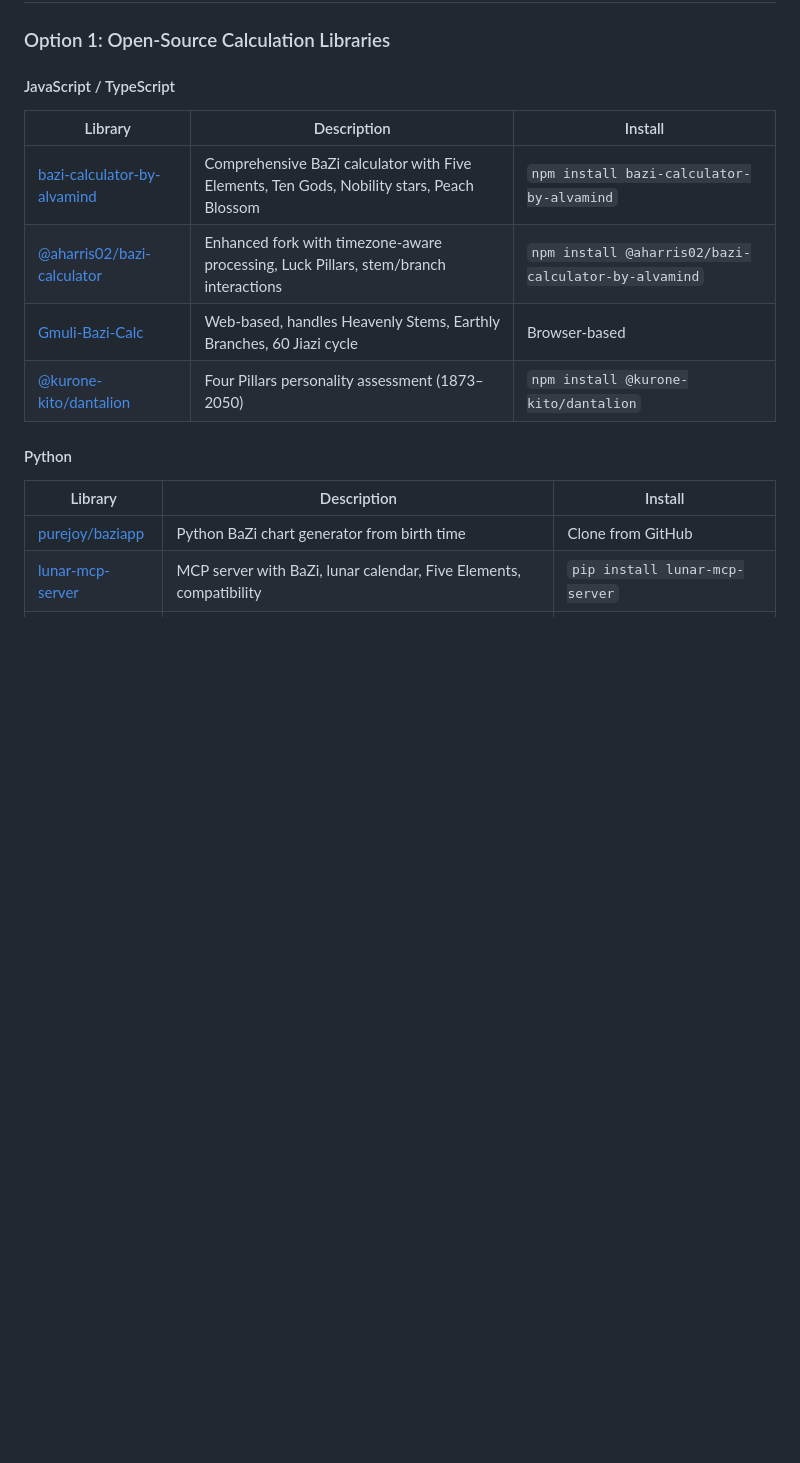
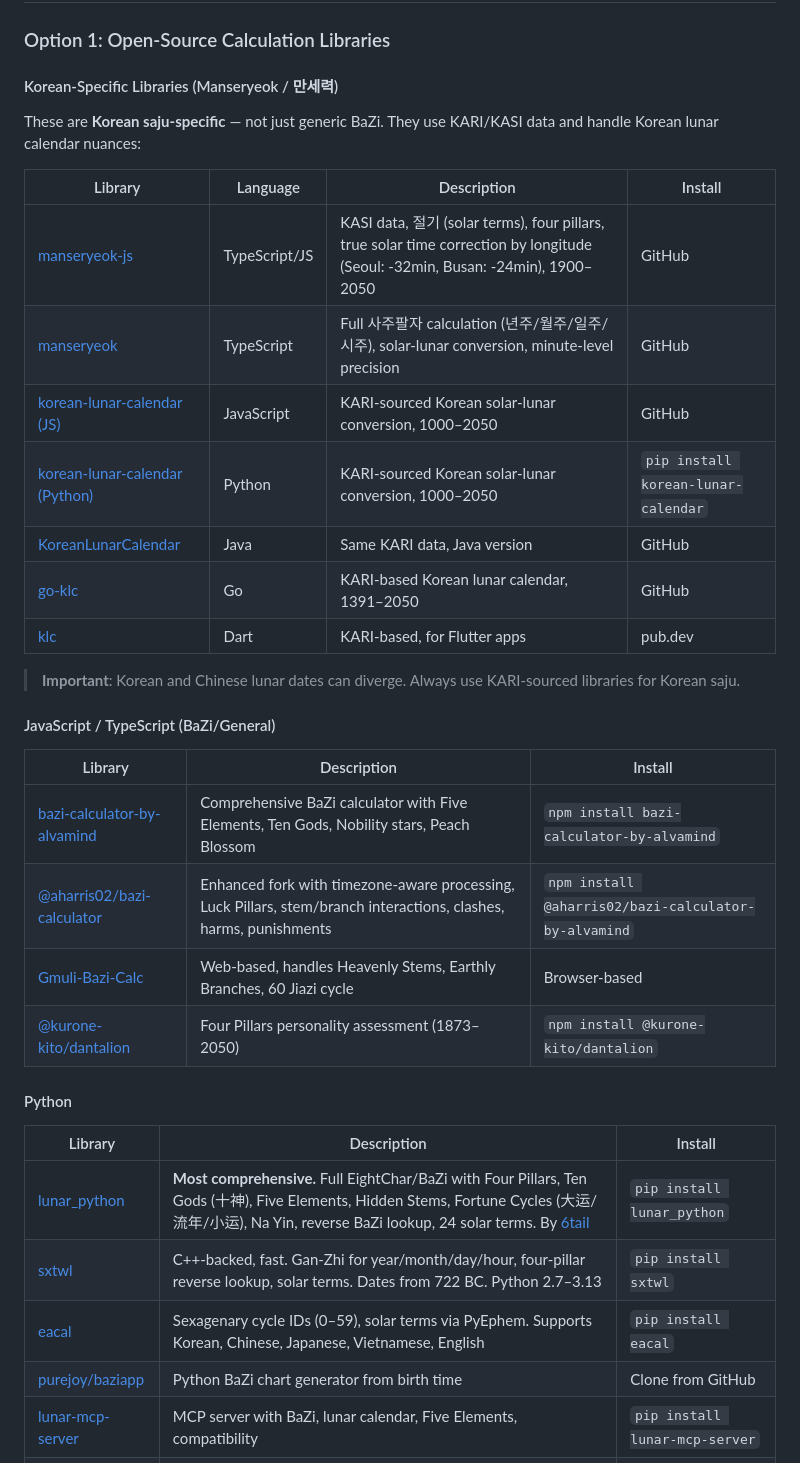
Before and after one commit to lazyplatypus/isthisreal, a Markdown page: SAJU_APP_RESEARCH.md, the part around one of its changes. Rendered like a GitHub page; blank space fills up the shorter version.

```diff
--- a/SAJU_APP_RESEARCH.md
+++ b/SAJU_APP_RESEARCH.md
@@ -53,12 +53,28 @@ This is the consensus from developers who have built saju/bazi AI apps. The arti
 
 ### Option 1: Open-Source Calculation Libraries
 
-#### JavaScript / TypeScript
+#### Korean-Specific Libraries (Manseryeok / 만세력)
+
+These are **Korean saju-specific** — not just generic BaZi. They use KARI/KASI data and handle Korean lunar calendar nuances:
+
+| Library | Language | Description | Install |
+|---------|----------|-------------|---------|
+| [manseryeok-js](https://github.com/urstory/manseryeok-js) | TypeScript/JS | KASI data, 절기 (solar terms), four pillars, true solar time correction by longitude (Seoul: -32min, Busan: -24min), 1900–2050 | GitHub |
+| [manseryeok](https://github.com/yhj1024/manseryeok) | TypeScript | Full 사주팔자 calculation (년주/월주/일주/시주), solar-lunar conversion, minute-level precision | GitHub |
+| [korean-lunar-calendar (JS)](https://github.com/usingsky/korean_lunar_calendar_js) | JavaScript | KARI-sourced Korean solar-lunar conversion, 1000–2050 | GitHub |
+| [korean-lunar-calendar (Python)](https://github.com/usingsky/korean_lunar_calendar_py) | Python | KARI-sourced Korean solar-lunar conversion, 1000–2050 | `pip install korean-lunar-calendar` |
+| [KoreanLunarCalendar](https://github.com/usingsky/KoreanLunarCalendar) | Java | Same KARI data, Java version | GitHub |
+| [go-klc](https://github.com/chunghha/go-klc) | Go | KARI-based Korean lunar calendar, 1391–2050 | GitHub |
+| [klc](https://pub.dev/documentation/klc/latest/) | Dart | KARI-based, for Flutter apps | pub.dev |
+
+> **Important**: Korean and Chinese lunar dates can diverge. Always use KARI-sourced libraries for Korean saju.
+
+#### JavaScript / TypeScript (BaZi/General)
 
 | Library | Description | Install |
 |---------|-------------|---------|
 | [bazi-calculator-by-alvamind](https://github.com/alvamind/bazi-calculator-by-alvamind) | Comprehensive BaZi calculator with Five Elements, Ten Gods, Nobility stars, Peach Blossom | `npm install bazi-calculator-by-alvamind` |
-| [@aharris02/bazi-calculator](https://www.npmjs.com/package/@aharris02/bazi-calculator-by-alvamind) | Enhanced fork with timezone-aware processing, Luck Pillars, stem/branch interactions | `npm install @aharris02/bazi-calculator-by-alvamind` |
+| [@aharris02/bazi-calculator](https://www.npmjs.com/package/@aharris02/bazi-calculator-by-alvamind) | Enhanced fork with timezone-aware processing, Luck Pillars, stem/branch interactions, clashes, harms, punishments | `npm install @aharris02/bazi-calculator-by-alvamind` |
 | [Gmuli-Bazi-Calc](https://github.com/Gmuli/Gmuli-Bazi-Calc) | Web-based, handles Heavenly Stems, Earthly Branches, 60 Jiazi cycle | Browser-based |
 | [@kurone-kito/dantalion](https://www.npmjs.com/package/@kurone-kito/dantalion-cli) | Four Pillars personality assessment (1873–2050) | `npm install @kurone-kito/dantalion` |
 
@@ -66,6 +82,9 @@ This is the consensus from developers who have built saju/bazi AI apps. The arti
 
 | Library | Description | Install |
 |---------|-------------|---------|
+| [lunar_python](https://pypi.org/project/lunar_python/) | **Most comprehensive.** Full EightChar/BaZi with Four Pillars, Ten Gods (十神), Five Elements, Hidden Stems, Fortune Cycles (大运/流年/小运), Na Yin, reverse BaZi lookup, 24 solar terms. By [6tail](https://github.com/6tail/lunar-python) | `pip install lunar_python` |
+| [sxtwl](https://pypi.org/project/sxtwl/) | C++-backed, fast. Gan-Zhi for year/month/day/hour, four-pillar reverse lookup, solar terms. Dates from 722 BC. Python 2.7–3.13 | `pip install sxtwl` |
+| [eacal](https://pypi.org/project/eacal/) | Sexagenary cycle IDs (0–59), solar terms via PyEphem. Supports Korean, Chinese, Japanese, Vietnamese, English | `pip install eacal` |
 | [purejoy/baziapp](https://github.com/purejoy/baziapp) | Python BaZi chart generator from birth time | Clone from GitHub |
 | [lunar-mcp-server](https://github.com/AngusHsu/lunar-mcp-server) | MCP server with BaZi, lunar calendar, Five Elements, compatibility | `pip install lunar-mcp-server` |
 | [bach-lunar-mcp](https://github.com/BACH-AI-Tools/lunar_mcp_server) | MCP server with BaZi, Wu Xing analysis, solar terms | `pip install bach-lunar-mcp` |
```
Also changed, not shown: other parts of SAJU_APP_RESEARCH.md (+69 -6 lines).
